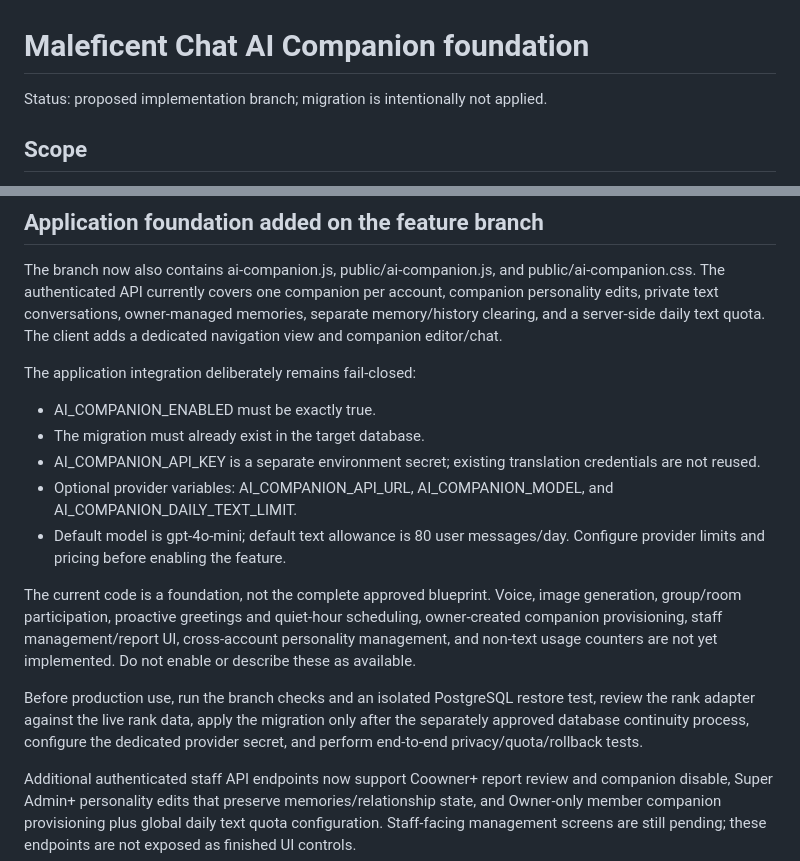
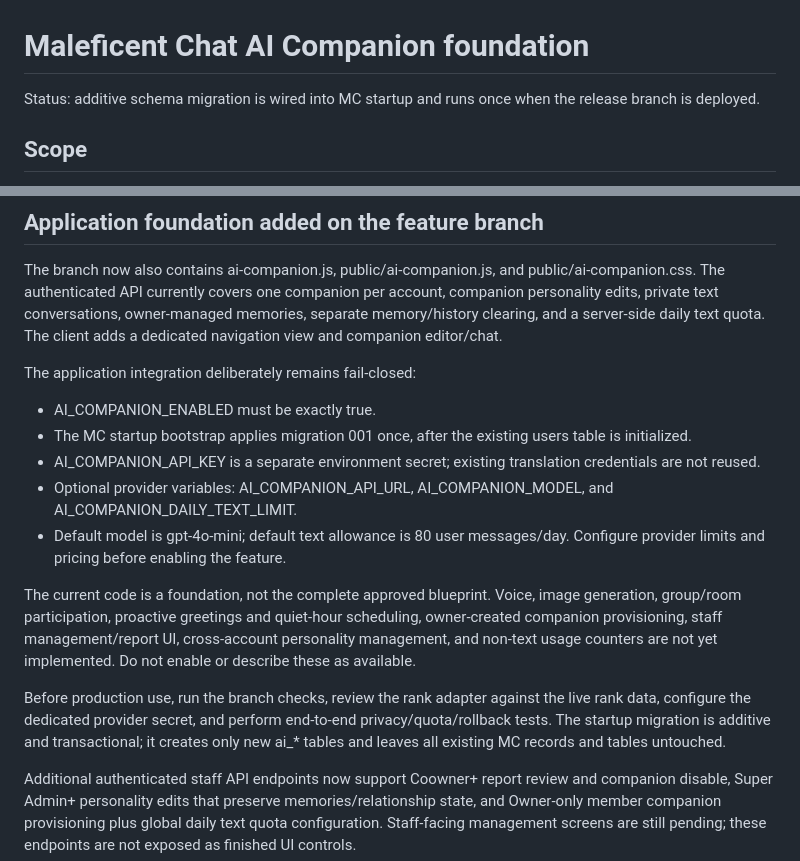
Before and after one commit to MaleficentChat/Maleficentchat, a Markdown page: migrations/ai_companion/README.md, 2 parts joined by grey strips. Rendered like a GitHub page.

Commit message:
Document one-time additive startup migration

```diff
--- a/migrations/ai_companion/README.md
+++ b/migrations/ai_companion/README.md
@@ -1,6 +1,6 @@
 # Maleficent Chat AI Companion foundation
 
-Status: proposed implementation branch; migration is intentionally not applied.
+Status: additive schema migration is wired into MC startup and runs once when the release branch is deployed.
 
 ## Scope
 - Adds a separate companion, memory, relationship, conversation, usage, report, settings, and group-chat schema.
@@ -37,13 +37,13 @@ The branch now also contains ai-companion.js, public/ai-companion.js, and public
 
 The application integration deliberately remains fail-closed:
 - AI_COMPANION_ENABLED must be exactly true.
-- The migration must already exist in the target database.
+- The MC startup bootstrap applies migration 001 once, after the existing users table is initialized.
 - AI_COMPANION_API_KEY is a separate environment secret; existing translation credentials are not reused.
 - Optional provider variables: AI_COMPANION_API_URL, AI_COMPANION_MODEL, and AI_COMPANION_DAILY_TEXT_LIMIT.
 - Default model is gpt-4o-mini; default text allowance is 80 user messages/day. Configure provider limits and pricing before enabling the feature.
 
 The current code is a foundation, not the complete approved blueprint. Voice, image generation, group/room participation, proactive greetings and quiet-hour scheduling, owner-created companion provisioning, staff management/report UI, cross-account personality management, and non-text usage counters are not yet implemented. Do not enable or describe these as available.
 
-Before production use, run the branch checks and an isolated PostgreSQL restore test, review the rank adapter against the live rank data, apply the migration only after the separately approved database continuity process, configure the dedicated provider secret, and perform end-to-end privacy/quota/rollback tests.
+Before production use, run the branch checks, review the rank adapter against the live rank data, configure the dedicated provider secret, and perform end-to-end privacy/quota/rollback tests. The startup migration is additive and transactional; it creates only new ai_* tables and leaves all existing MC records and tables untouched.
 
 Additional authenticated staff API endpoints now support Coowner+ report review and companion disable, Super Admin+ personality edits that preserve memories/relationship state, and Owner-only member companion provisioning plus global daily text quota configuration. Staff-facing management screens are still pending; these endpoints are not exposed as finished UI controls.
```
